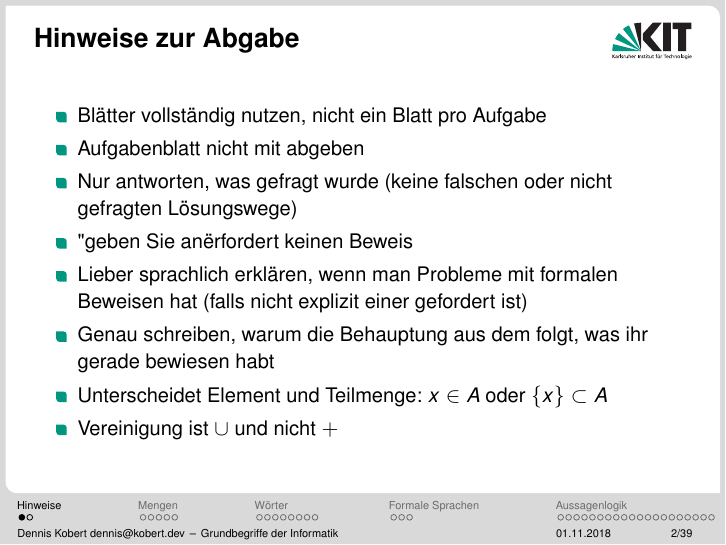
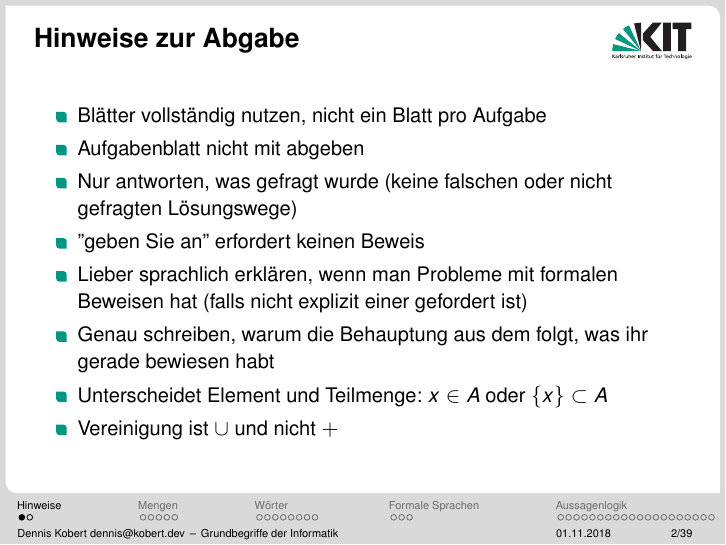
Before and after one commit to TrueDoctor/gbi-tut, LaTeX slides (02/slide-tut14.tex): page 2 of 39. Compiled offline with pdfLaTeX.

Commit message:
Change quotes

```diff
--- a/02/slide-tut14.tex
+++ b/02/slide-tut14.tex
@@ -24,7 +24,7 @@
 		\item Blätter vollständig nutzen, nicht ein Blatt pro Aufgabe
 		\item Aufgabenblatt nicht mit abgeben
 		\item Nur antworten, was gefragt wurde (keine falschen oder nicht gefragten Lösungswege)
-		\item "geben Sie an" erfordert keinen Beweis
+		\item ''geben Sie an'' erfordert keinen Beweis
 		\item Lieber sprachlich erklären, wenn man Probleme mit formalen Beweisen hat (falls nicht explizit einer gefordert ist)
 		\item Genau schreiben, warum die Behauptung aus dem folgt, was ihr gerade bewiesen habt
 		\item Unterscheidet Element und Teilmenge: $x \in A$ oder $\{x\} \subset A$
```
